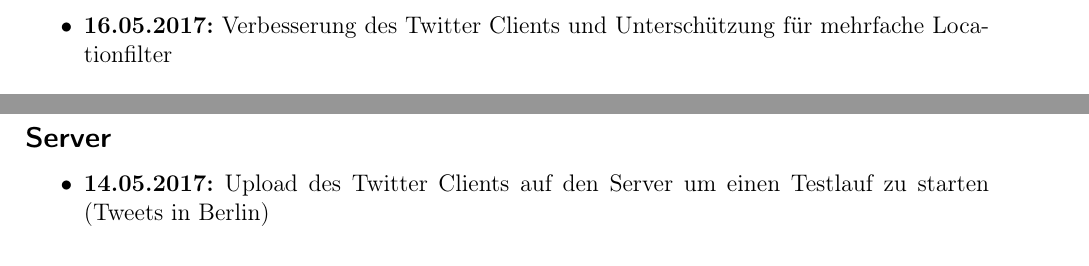
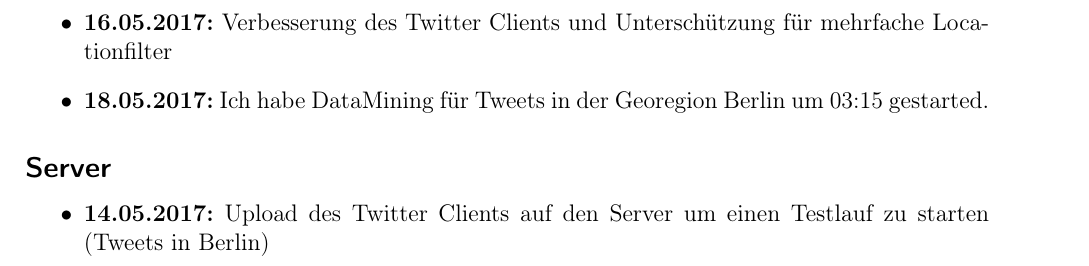
Before and after one commit to christophstach/data-science-scaling-octo-broccoli, a LaTeX document (Tagebuch_DS_Project.tex): two parts of pages 13 and 14 of 14 before the commit and part of page 14 of 14 after it, the two joined at a grey line, cut so that both start at the same text. Compiled offline with pdfLaTeX.

Commit message:
Added dairy entry

```diff
--- a/Tagebuch_DS_Project.tex
+++ b/Tagebuch_DS_Project.tex
@@ -213,6 +213,7 @@
   \item \textbf{14.05.2017:} Implementierung für den Locationfilter
   \item \textbf{14.05.2017:} Erstellung eines Shellscripts um den Twitter Client auf dem Server im Hintergrund laufen zu lassen
   \item \textbf{16.05.2017:} Verbesserung des Twitter Clients und Unterschützung für mehrfache Locationfilter
+  \item \textbf{18.05.2017:} Ich habe DataMining für Tweets in der Georegion Berlin um 03:15 gestarted.
 \end{itemize}
 
 \subsection*{Server}
```
